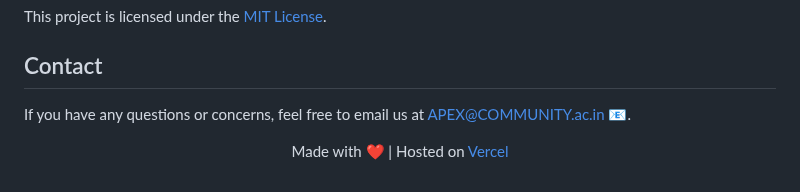
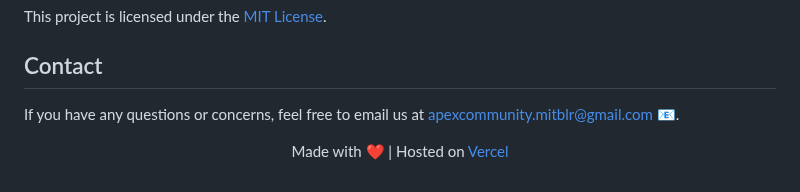
Before and after one commit to arnabjena007/Apex_Website, a Markdown page: README.md, the part around the change. Rendered like a GitHub page.

```diff
--- a/README.md
+++ b/README.md
@@ -184,6 +184,6 @@ This project is licensed under the [MIT License](LICENSE).
 
 ## Contact
 
-If you have any questions or concerns, feel free to email us at APEX@COMMUNITY.ac.in 📧.
+If you have any questions or concerns, feel free to email us at apexcommunity.mitblr@gmail.com 📧.
 
 <p align="center">Made with ❤️ | Hosted on <a href="https://apex-website-gules.vercel.app/">Vercel</a></p>
```
